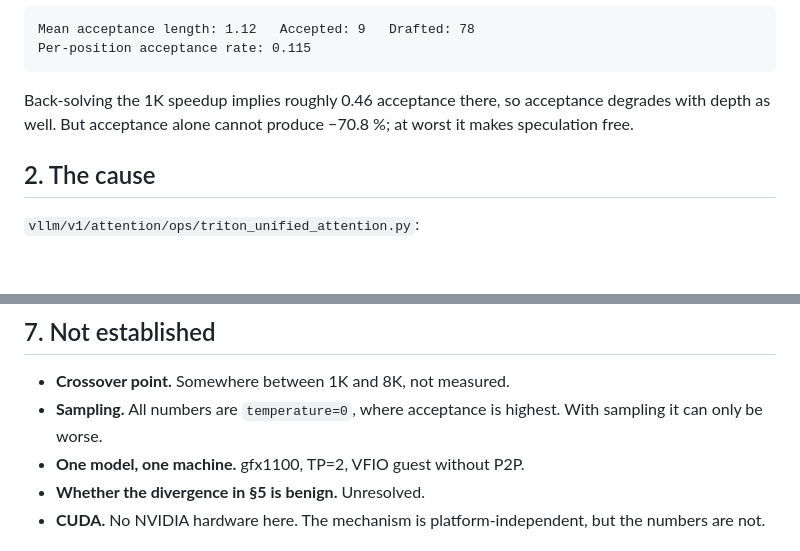
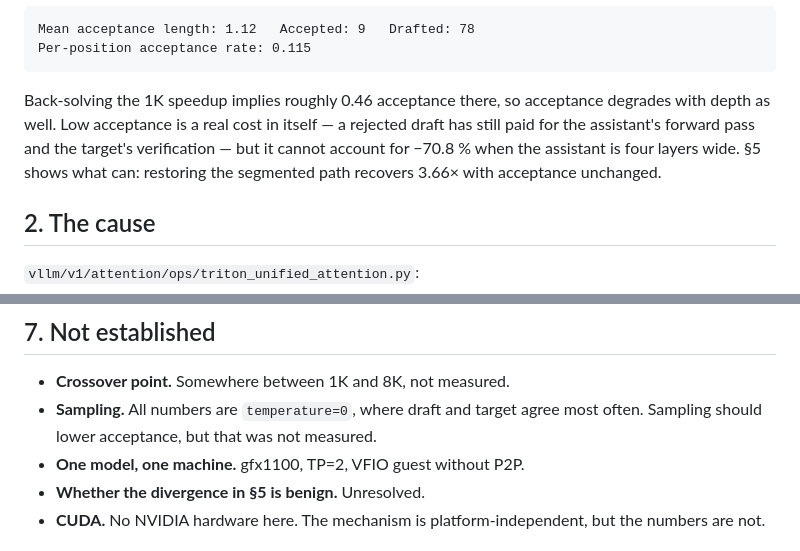
Before and after one commit to cadamcat/dual-radeon-vllm, a Markdown page: docs/speculative-decoding-on-rdna.md, 2 parts joined by grey strips. Rendered like a GitHub page; blank space fills up the shorter version.

Commit message:
docs: "at worst it makes speculation free" was wrong, and it was load-bearing
A rejected draft is not free. It has already paid the assistant's forward pass
and the target's verification, so low acceptance can slow decode down on its
own. The sentence claimed the opposite and used it to rule acceptance out as a
cause, which is not an argument that works.

The conclusion survives, but it now rests on the evidence instead of on a bad
premise: the assistant is four layers wide, so its cost cannot be 3.4x, and §5
recovers 3.66x by restoring the segmented path with acceptance unchanged. That
is what excludes acceptance, not arithmetic about what rejection costs.

Also softened "with sampling it can only be worse" to say sampling should lower
acceptance and that we did not measure it. Greedy maximising draft-target
agreement is the expectation, not a theorem, and the line sat in a section whose
whole job is to separate the two.

Found by an external review.

Co-Authored-By: Claude Fable 5 <noreply@anthropic.com>

````diff
--- a/docs/speculative-decoding-on-rdna.md
+++ b/docs/speculative-decoding-on-rdna.md
@@ -40,8 +40,11 @@ Per-position acceptance rate: 0.115
 ```
 
 Back-solving the 1K speedup implies roughly 0.46 acceptance there, so acceptance
-degrades with depth as well. But acceptance alone cannot produce −70.8 %; at
-worst it makes speculation free.
+degrades with depth as well. Low acceptance is a real cost in itself — a
+rejected draft has still paid for the assistant's forward pass and the target's
+verification — but it cannot account for −70.8 % when the assistant is four
+layers wide. §5 shows what can: restoring the segmented path recovers 3.66× with
+acceptance unchanged.
 
 ## 2. The cause
 
@@ -177,8 +180,8 @@ its different cause, and RDNA3 measurements.
 ## 7. Not established
 
 - **Crossover point.** Somewhere between 1K and 8K, not measured.
-- **Sampling.** All numbers are `temperature=0`, where acceptance is highest.
-  With sampling it can only be worse.
+- **Sampling.** All numbers are `temperature=0`, where draft and target agree
+  most often. Sampling should lower acceptance, but that was not measured.
 - **One model, one machine.** gfx1100, TP=2, VFIO guest without P2P.
 - **Whether the divergence in §5 is benign.** Unresolved.
 - **CUDA.** No NVIDIA hardware here. The mechanism is platform-independent, but
````
